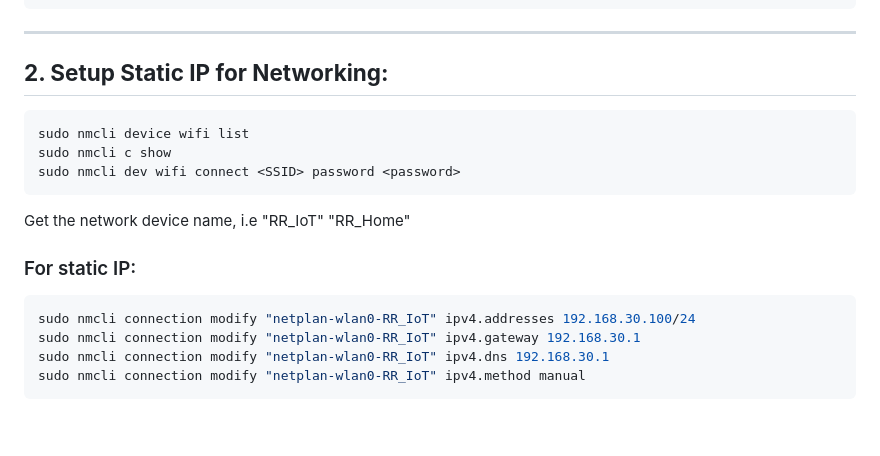
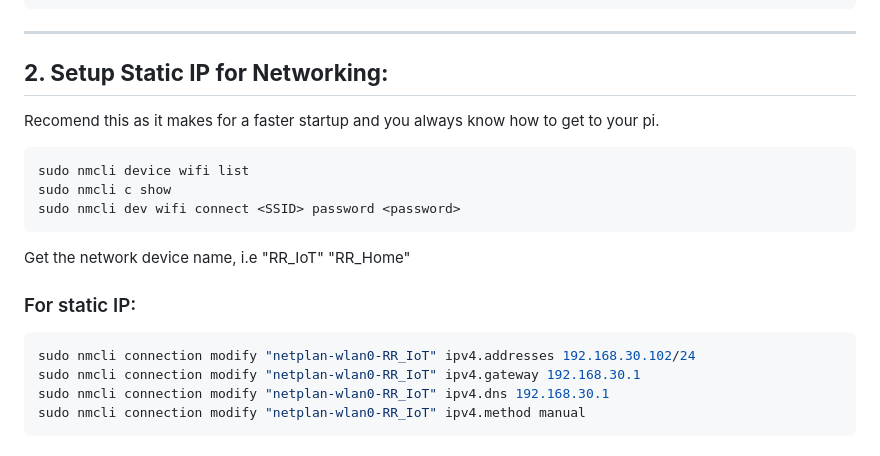
Before and after one commit to tomsepe/pi-weather-dashboard, a Markdown page: README.md, the part around the change. Rendered like a GitHub page; blank space fills up the shorter version.

````diff
--- a/README.md
+++ b/README.md
@@ -31,6 +31,8 @@ pi-weather-dashboard/
 
 ---
 ## **2. Setup Static IP for Networking:**
+Recomend this as it makes for a faster startup and you always know how to get to your pi.
+
 ```BASH
 sudo nmcli device wifi list
 sudo nmcli c show
@@ -41,7 +43,7 @@ Get the network device name, i.e  "RR_IoT" "RR_Home"
 
 ### For static IP:
 ```BASH
-sudo nmcli connection modify "netplan-wlan0-RR_IoT" ipv4.addresses 192.168.30.100/24
+sudo nmcli connection modify "netplan-wlan0-RR_IoT" ipv4.addresses 192.168.30.102/24
 sudo nmcli connection modify "netplan-wlan0-RR_IoT" ipv4.gateway 192.168.30.1
 sudo nmcli connection modify "netplan-wlan0-RR_IoT" ipv4.dns 192.168.30.1
 sudo nmcli connection modify "netplan-wlan0-RR_IoT" ipv4.method manual
````
